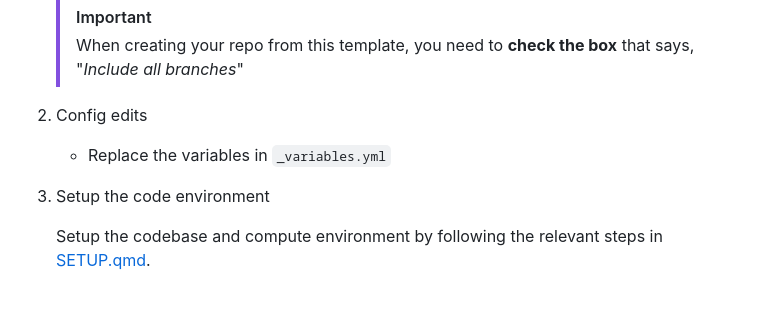
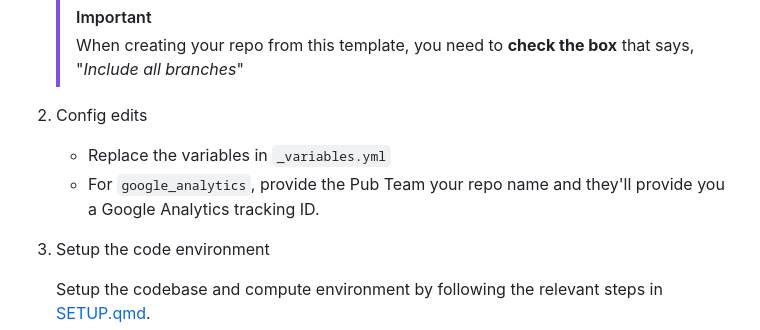
Before and after one commit to Arcadia-Science/notebook-pub-template, a Markdown page: README.md, the part around the change. Rendered like a GitHub page; blank space fills up the shorter version.

Commit message:
Add instructions for GA

```diff
--- a/README.md
+++ b/README.md
@@ -14,6 +14,7 @@ This repo is a template for notebook publications. The publication rendered and
 1. Config edits
 
     * Replace the variables in `_variables.yml`
+    * For `google_analytics`, provide the Pub Team your repo name and they'll provide you a Google Analytics tracking ID.
 
 1. Setup the code environment
 
```
